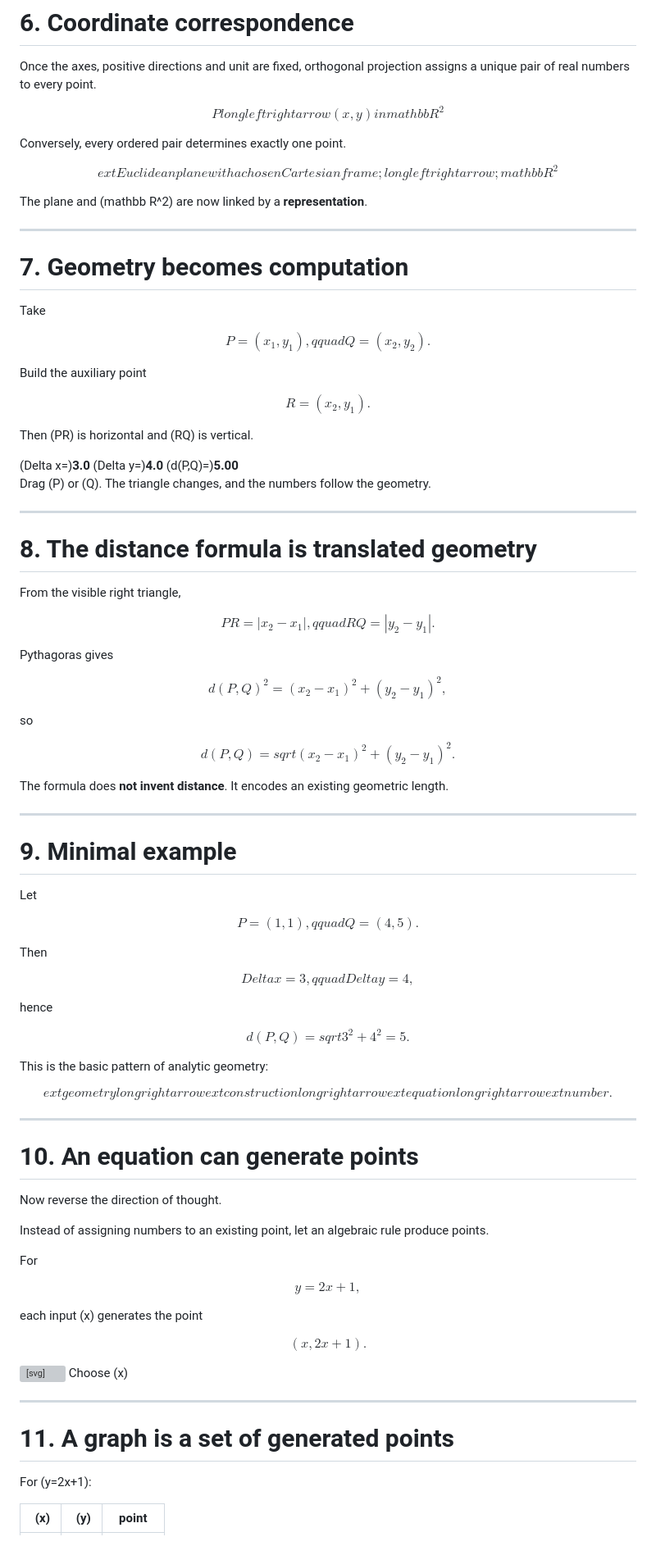
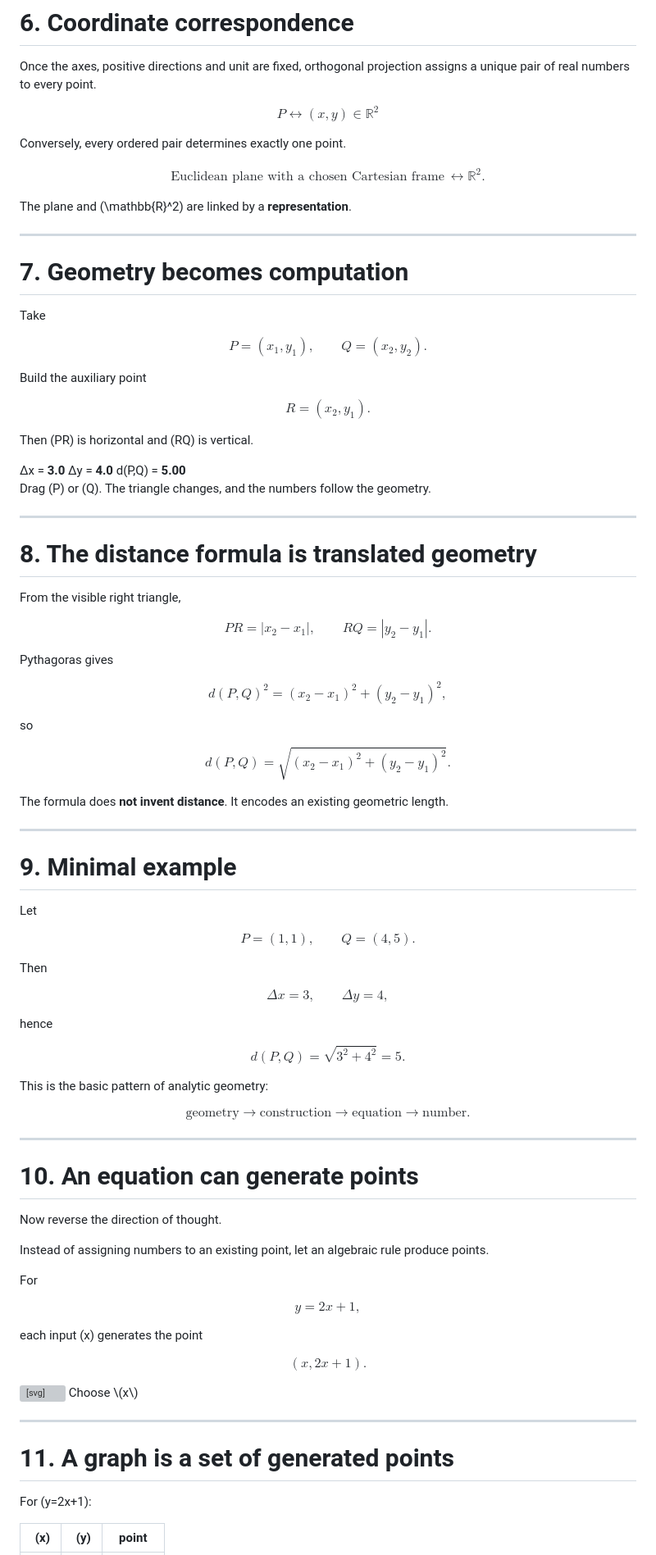
Before and after one commit to dchorazkiewicz/presentations, a Markdown page: decks/basic-mathematics-01-cartesian-geometry-and-coordinates.md, the part around one of its changes. Shown at 82% size. Drawn GitHub-style; grey boxes are pictures that could not be loaded.

Commit message:
Repair Cartesian lecture LaTeX source

```diff
--- a/decks/basic-mathematics-01-cartesian-geometry-and-coordinates.md
+++ b/decks/basic-mathematics-01-cartesian-geometry-and-coordinates.md
@@ -137,7 +138,7 @@ The point is a geometric object. Its coordinates depend on the chosen frame.
 Once the axes, positive directions and unit are fixed, orthogonal projection assigns a unique pair of real numbers to every point.
 
 $$
-P longleftrightarrow (x,y)inmathbb R^2
+P \longleftrightarrow (x,y)\in\mathbb{R}^2
 $$
 
 Conversely, every ordered pair determines exactly one point.
@@ -145,14 +146,15 @@ Conversely, every ordered pair determines exactly one point.
 <div class="formula-box">
 
 $$
-	ext{Euclidean plane with a chosen Cartesian frame}
-;longleftrightarrow;
-mathbb R^2
+\begin{aligned}
+\text{Euclidean plane with a chosen Cartesian frame}
+&\longleftrightarrow \mathbb{R}^2.
+\end{aligned}
 $$
 
 </div>
 
-The plane and (mathbb R^2) are now linked by a **representation**.
+The plane and \(\mathbb{R}^2\) are linked by a **representation**.
 
 ---
 
@@ -161,7 +163,7 @@ The plane and (mathbb R^2) are now linked by a **representation**.
 Take
 
 $$
-P=(x_1,y_1),qquad Q=(x_2,y_2).
+P=(x_1,y_1),\qquad Q=(x_2,y_2).
 $$
 
 Build the auxiliary point
@@ -170,18 +172,18 @@ $$
 R=(x_2,y_1).
 $$
 
-Then (PR) is horizontal and (RQ) is vertical.
+Then \(PR\) is horizontal and \(RQ\) is vertical.
 
 <div class="interactive-panel" data-distance-geometry>
   <div class="jxgbox presentation-board distance-board" data-distance-board></div>
   <div class="distance-readout">
-    <span>(Delta x=)<strong data-distance-dx>3.0</strong></span>
-    <span>(Delta y=)<strong data-distance-dy>4.0</strong></span>
-    <span>(d(P,Q)=)<strong data-distance-value>5.00</strong></span>
+    <span>Δx = <strong data-distance-dx>3.0</strong></span>
+    <span>Δy = <strong data-distance-dy>4.0</strong></span>
+    <span>d(P,Q) = <strong data-distance-value>5.00</strong></span>
   </div>
 </div>
 
-<span class="small">Drag (P) or (Q). The triangle changes, and the numbers follow the geometry.</span>
+<span class="small">Drag \(P\) or \(Q\). The triangle changes, and the numbers follow the geometry.</span>
 
 ---
 
@@ -190,7 +192,9 @@ Then (PR) is horizontal and (RQ) is vertical.
 From the visible right triangle,
 
 $$
-PR=|x_2-x_1|,qquad RQ=|y_2-y_1|.
+PR=|x_2-x_1|,
+\qquad
+RQ=|y_2-y_1|.
 $$
 
 Pythagoras gives
@@ -204,7 +208,7 @@ so
 <div class="formula-box">
 
 $$
-d(P,Q)=sqrt{(x_2-x_1)^2+(y_2-y_1)^2}.
+d(P,Q)=\sqrt{(x_2-x_1)^2+(y_2-y_1)^2}.
 $$
 
 </div>
@@ -218,31 +222,31 @@ The formula does **not invent distance**. It encodes an existing geometric lengt
 Let
 
 $$
-P=(1,1),qquad Q=(4,5).
+P=(1,1),\qquad Q=(4,5).
 $$
 
 Then
 
 $$
-Delta x=3,qquad Delta y=4,
+\Delta x=3,\qquad \Delta y=4,
 $$
 
 hence
 
 $$
-d(P,Q)=sqrt{3^2+4^2}=5.
+d(P,Q)=\sqrt{3^2+4^2}=5.
 $$
 
 This is the basic pattern of analytic geometry:
 
 $$
-	ext{geometry}
-longrightarrow
-	ext{construction}
-longrightarrow
-	ext{equation}
-longrightarrow
-	ext{number}.
+\text{geometry}
+\longrightarrow
+\text{construction}
+\longrightarrow
+\text{equation}
+\longrightarrow
+\text{number}.
 $$
 
 ---
@@ -259,7 +263,7 @@ $$
 y=2x+1,
 $$
 
-each input (x) generates the point
+each input \(x\) generates the point
 
 $$
 (x,2x+1).
@@ -268,7 +272,7 @@ $$
 <div class="interactive-panel" data-function-generator>
   <div class="coordinate-readout" data-function-readout></div>
   <svg class="geometry-svg function-svg" viewBox="0 0 800 420" data-function-svg></svg>
-  <label class="single-slider">Choose (x)
+  <label class="single-slider">Choose \(x\)
     <input type="range" min="-4" max="4" step="0.5" value="1" data-function-x>
   </label>
 </div>
@@ -277,7 +281,7 @@ $$
 
 # 11. A graph is a set of generated points
 
-For (y=2x+1):
+For \(y=2x+1\):
 
-| (x) | (y) | point |
+| \(x\) | \(y\) | point |
 |---:|---:|---|
```
Also changed, not shown: other parts of decks/basic-mathematics-01-cartesian-geometry-and-coordinates.md (+31 -37 lines).
